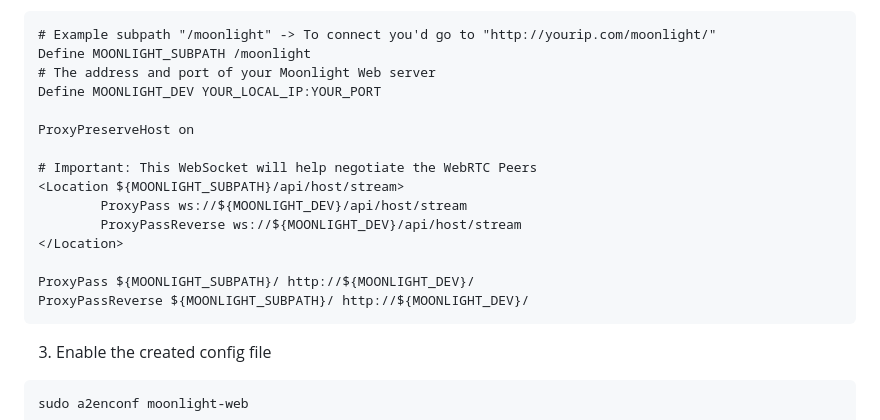
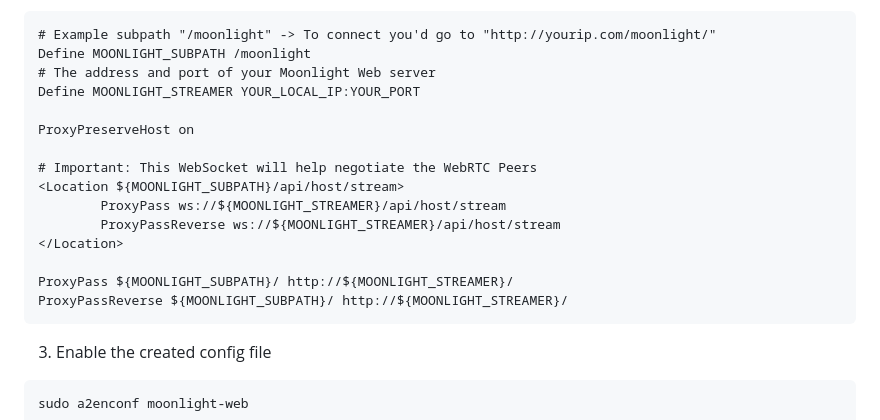
Before and after one commit to hot22shot/moonlight-web-stream, a Markdown page: README.md, the part around the change. Drawn GitHub-style.

Commit message:
changed apache 2 config

````diff
--- a/README.md
+++ b/README.md
@@ -183,18 +183,18 @@ sudo a2enmod mod_proxy mod_proxy_wstunnel
 # Example subpath "/moonlight" -> To connect you'd go to "http://yourip.com/moonlight/"
 Define MOONLIGHT_SUBPATH /moonlight
 # The address and port of your Moonlight Web server
-Define MOONLIGHT_DEV YOUR_LOCAL_IP:YOUR_PORT
+Define MOONLIGHT_STREAMER YOUR_LOCAL_IP:YOUR_PORT
 
 ProxyPreserveHost on
 
 # Important: This WebSocket will help negotiate the WebRTC Peers
 <Location ${MOONLIGHT_SUBPATH}/api/host/stream>
-        ProxyPass ws://${MOONLIGHT_DEV}/api/host/stream
-        ProxyPassReverse ws://${MOONLIGHT_DEV}/api/host/stream
+        ProxyPass ws://${MOONLIGHT_STREAMER}/api/host/stream
+        ProxyPassReverse ws://${MOONLIGHT_STREAMER}/api/host/stream
 </Location>
 
-ProxyPass ${MOONLIGHT_SUBPATH}/ http://${MOONLIGHT_DEV}/
-ProxyPassReverse ${MOONLIGHT_SUBPATH}/ http://${MOONLIGHT_DEV}/
+ProxyPass ${MOONLIGHT_SUBPATH}/ http://${MOONLIGHT_STREAMER}/
+ProxyPassReverse ${MOONLIGHT_SUBPATH}/ http://${MOONLIGHT_STREAMER}/
 ```
 
 3. Enable the created config file
````
